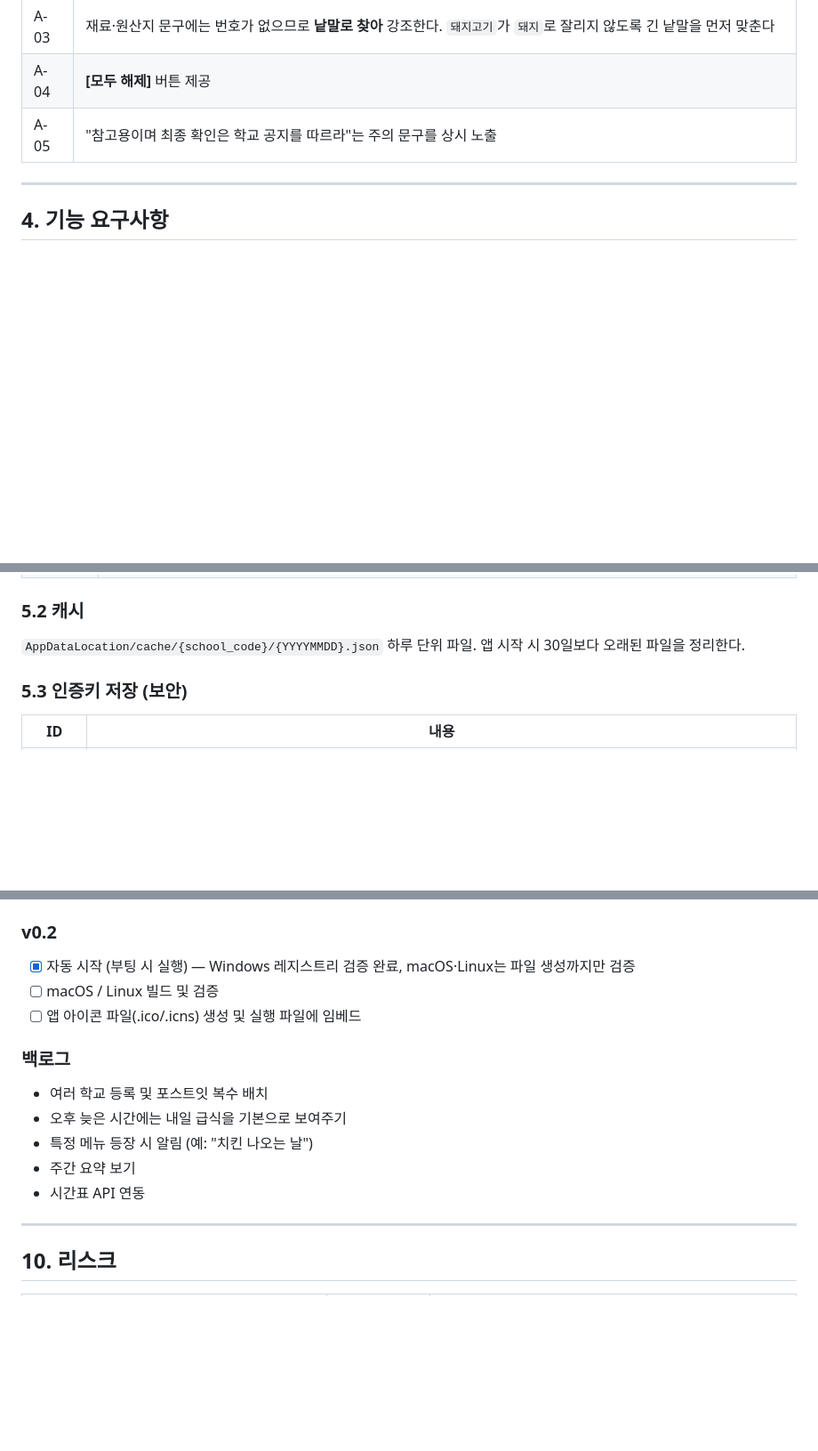
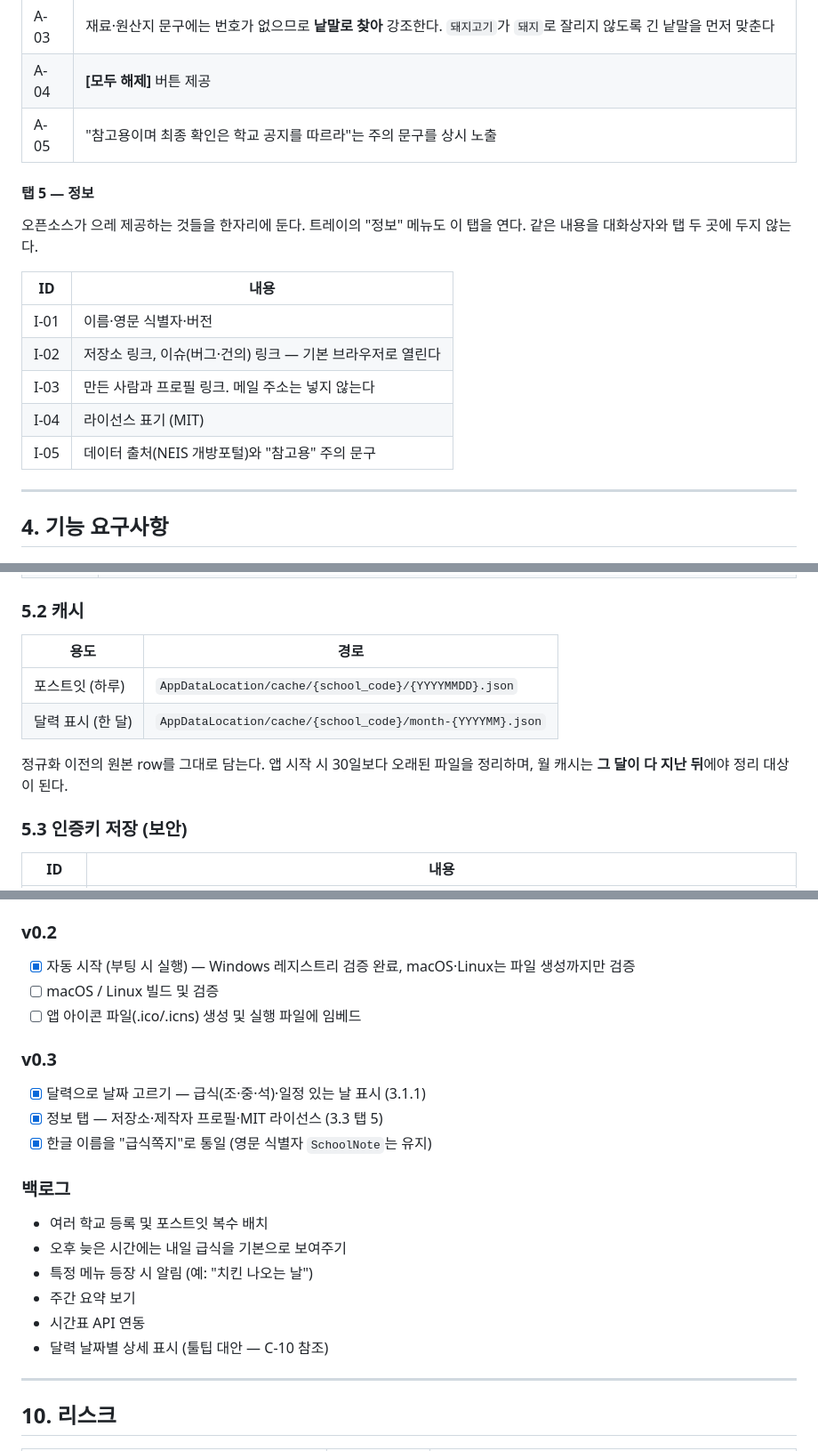
Before and after one commit to progh2/schoollunchmemo, a Markdown page: docs/PRD.md, 3 parts joined by grey strips. Shown at 89% size. Drawn GitHub-style; blank space fills up the shorter version.

```diff
--- a/docs/PRD.md
+++ b/docs/PRD.md
@@ -289,6 +322,19 @@ NEIS 개방포털은 전국 초·중·고의 급식 식단과 학사일정을
 | A-04 | **[모두 해제]** 버튼 제공 |
 | A-05 | "참고용이며 최종 확인은 학교 공지를 따르라"는 주의 문구를 상시 노출 |
 
+#### 탭 5 — 정보
+
+오픈소스가 으레 제공하는 것들을 한자리에 둔다. 트레이의 "정보" 메뉴도 이 탭을 연다.
+같은 내용을 대화상자와 탭 두 곳에 두지 않는다.
+
+| ID | 내용 |
+| --- | --- |
+| I-01 | 이름·영문 식별자·버전 |
+| I-02 | 저장소 링크, 이슈(버그·건의) 링크 — 기본 브라우저로 열린다 |
+| I-03 | 만든 사람과 프로필 링크. 메일 주소는 넣지 않는다 |
+| I-04 | 라이선스 표기 (MIT) |
+| I-05 | 데이터 출처(NEIS 개방포털)와 "참고용" 주의 문구 |
+
 ---
 
 ## 4. 기능 요구사항
@@ -391,8 +437,13 @@ NEIS 응답은 전부 문자열이고 일부 필드에 HTML이 섞여 있으므
 
 ### 5.2 캐시
 
-`AppDataLocation/cache/{school_code}/{YYYYMMDD}.json`
-하루 단위 파일. 앱 시작 시 30일보다 오래된 파일을 정리한다.
+| 용도 | 경로 |
+| --- | --- |
+| 포스트잇 (하루) | `AppDataLocation/cache/{school_code}/{YYYYMMDD}.json` |
+| 달력 표시 (한 달) | `AppDataLocation/cache/{school_code}/month-{YYYYMM}.json` |
+
+정규화 이전의 원본 row를 그대로 담는다. 앱 시작 시 30일보다 오래된 파일을 정리하며,
+월 캐시는 **그 달이 다 지난 뒤**에야 정리 대상이 된다.
 
 ### 5.3 인증키 저장 (보안)
 
@@ -531,6 +582,12 @@ app/
 - [ ] macOS / Linux 빌드 및 검증
 - [ ] 앱 아이콘 파일(.ico/.icns) 생성 및 실행 파일에 임베드
 
+### v0.3
+
+- [x] 달력으로 날짜 고르기 — 급식(조·중·석)·일정 있는 날 표시 (3.1.1)
+- [x] 정보 탭 — 저장소·제작자 프로필·MIT 라이선스 (3.3 탭 5)
+- [x] 한글 이름을 "급식쪽지"로 통일 (영문 식별자 `SchoolNote`는 유지)
+
 ### 백로그
 
 - 여러 학교 등록 및 포스트잇 복수 배치
@@ -538,6 +595,7 @@ app/
 - 특정 메뉴 등장 시 알림 (예: "치킨 나오는 날")
 - 주간 요약 보기
 - 시간표 API 연동
+- 달력 날짜별 상세 표시 (툴팁 대안 — C-10 참조)
 
 ---
 
```
Also changed, not shown: other parts of docs/PRD.md (+40 -7 lines), README.md (+14 -3 lines).
